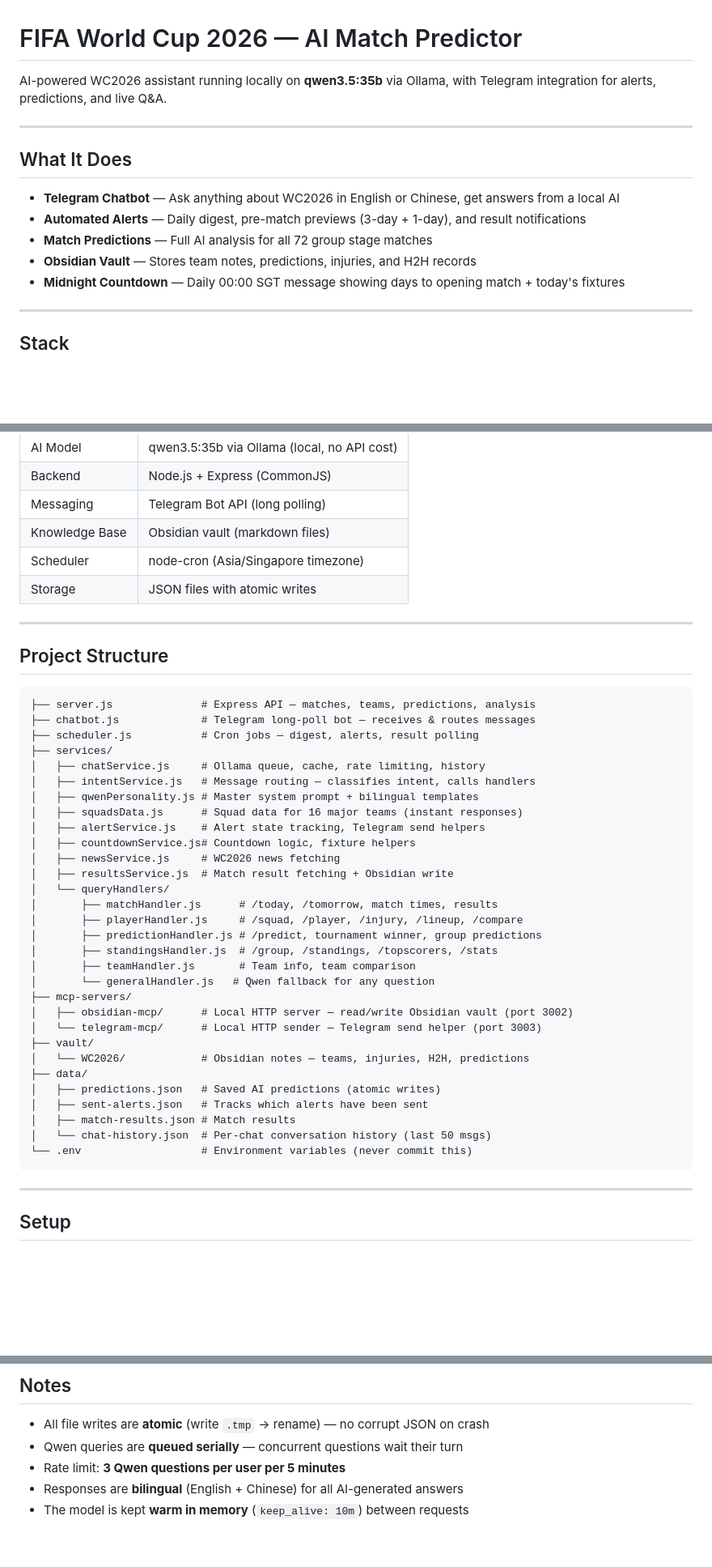
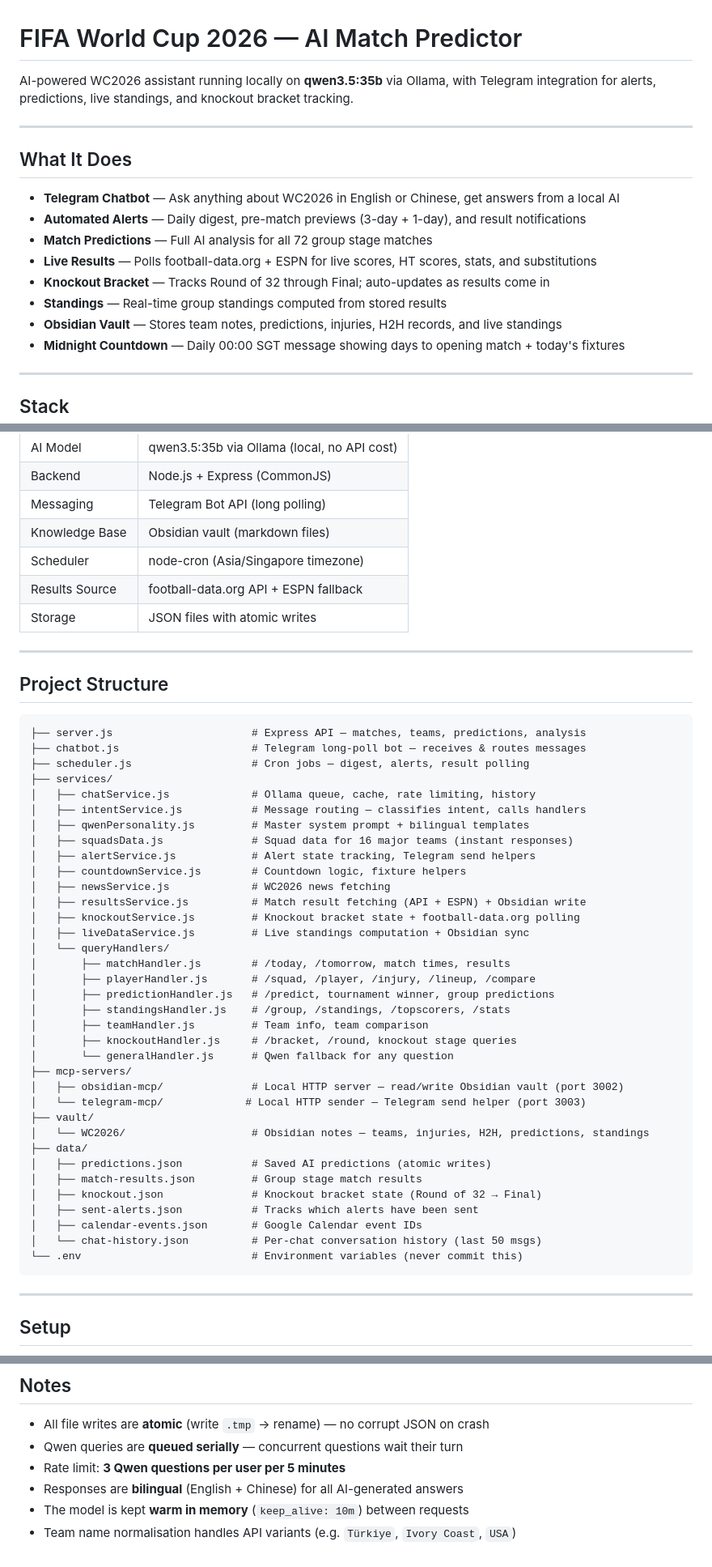
Before and after one commit to gcjk768/FIFAWC2026_Analysis, a Markdown page: README.md, 3 parts joined by grey strips. Shown at 81% size. Drawn GitHub-style; blank space fills up the shorter version.

````diff
--- a/README.md
+++ b/README.md
@@ -1,6 +1,6 @@
 # FIFA World Cup 2026 — AI Match Predictor
 
-AI-powered WC2026 assistant running locally on **qwen3.5:35b** via Ollama, with Telegram integration for alerts, predictions, and live Q&A.
+AI-powered WC2026 assistant running locally on **qwen3.5:35b** via Ollama, with Telegram integration for alerts, predictions, live standings, and knockout bracket tracking.
 
 ---
 
@@ -9,7 +9,10 @@ AI-powered WC2026 assistant running locally on **qwen3.5:35b** via Ollama, with
 - **Telegram Chatbot** — Ask anything about WC2026 in English or Chinese, get answers from a local AI
 - **Automated Alerts** — Daily digest, pre-match previews (3-day + 1-day), and result notifications
 - **Match Predictions** — Full AI analysis for all 72 group stage matches
-- **Obsidian Vault** — Stores team notes, predictions, injuries, and H2H records
+- **Live Results** — Polls football-data.org + ESPN for live scores, HT scores, stats, and substitutions
+- **Knockout Bracket** — Tracks Round of 32 through Final; auto-updates as results come in
+- **Standings** — Real-time group standings computed from stored results
+- **Obsidian Vault** — Stores team notes, predictions, injuries, H2H records, and live standings
 - **Midnight Countdown** — Daily 00:00 SGT message showing days to opening match + today's fixtures
 
 ---
@@ -23,6 +26,7 @@ AI-powered WC2026 assistant running locally on **qwen3.5:35b** via Ollama, with
 | Messaging | Telegram Bot API (long polling) |
 | Knowledge Base | Obsidian vault (markdown files) |
 | Scheduler | node-cron (Asia/Singapore timezone) |
+| Results Source | football-data.org API + ESPN fallback |
 | Storage | JSON files with atomic writes |
 
 ---
@@ -30,36 +34,41 @@ AI-powered WC2026 assistant running locally on **qwen3.5:35b** via Ollama, with
 ## Project Structure
 
 ```
-├── server.js              # Express API — matches, teams, predictions, analysis
-├── chatbot.js             # Telegram long-poll bot — receives & routes messages
-├── scheduler.js           # Cron jobs — digest, alerts, result polling
+├── server.js                      # Express API — matches, teams, predictions, analysis
+├── chatbot.js                     # Telegram long-poll bot — receives & routes messages
+├── scheduler.js                   # Cron jobs — digest, alerts, result polling
 ├── services/
-│   ├── chatService.js     # Ollama queue, cache, rate limiting, history
-│   ├── intentService.js   # Message routing — classifies intent, calls handlers
-│   ├── qwenPersonality.js # Master system prompt + bilingual templates
-│   ├── squadsData.js      # Squad data for 16 major teams (instant responses)
-│   ├── alertService.js    # Alert state tracking, Telegram send helpers
-│   ├── countdownService.js# Countdown logic, fixture helpers
-│   ├── newsService.js     # WC2026 news fetching
-│   ├── resultsService.js  # Match result fetching + Obsidian write
+│   ├── chatService.js             # Ollama queue, cache, rate limiting, history
+│   ├── intentService.js           # Message routing — classifies intent, calls handlers
+│   ├── qwenPersonality.js         # Master system prompt + bilingual templates
+│   ├── squadsData.js              # Squad data for 16 major teams (instant responses)
+│   ├── alertService.js            # Alert state tracking, Telegram send helpers
+│   ├── countdownService.js        # Countdown logic, fixture helpers
+│   ├── newsService.js             # WC2026 news fetching
+│   ├── resultsService.js          # Match result fetching (API + ESPN) + Obsidian write
+│   ├── knockoutService.js         # Knockout bracket state + football-data.org polling
+│   ├── liveDataService.js         # Live standings computation + Obsidian sync
 │   └── queryHandlers/
-│       ├── matchHandler.js      # /today, /tomorrow, match times, results
-│       ├── playerHandler.js     # /squad, /player, /injury, /lineup, /compare
-│       ├── predictionHandler.js # /predict, tournament winner, group predictions
-│       ├── standingsHandler.js  # /group, /standings, /topscorers, /stats
-│       ├── teamHandler.js       # Team info, team comparison
-│       └── generalHandler.js   # Qwen fallback for any question
+│       ├── matchHandler.js        # /today, /tomorrow, match times, results
+│       ├── playerHandler.js       # /squad, /player, /injury, /lineup, /compare
+│       ├── predictionHandler.js   # /predict, tournament winner, group predictions
+│       ├── standingsHandler.js    # /group, /standings, /topscorers, /stats
+│       ├── teamHandler.js         # Team info, team comparison
+│       ├── knockoutHandler.js     # /bracket, /round, knockout stage queries
+│       └── generalHandler.js      # Qwen fallback for any question
 ├── mcp-servers/
-│   ├── obsidian-mcp/      # Local HTTP server — read/write Obsidian vault (port 3002)
-│   └── telegram-mcp/      # Local HTTP sender — Telegram send helper (port 3003)
+│   ├── obsidian-mcp/              # Local HTTP server — read/write Obsidian vault (port 3002)
+│   └── telegram-mcp/             # Local HTTP sender — Telegram send helper (port 3003)
 ├── vault/
-│   └── WC2026/            # Obsidian notes — teams, injuries, H2H, predictions
+│   └── WC2026/                    # Obsidian notes — teams, injuries, H2H, predictions, standings
 ├── data/
-│   ├── predictions.json   # Saved AI predictions (atomic writes)
-│   ├── sent-alerts.json   # Tracks which alerts have been sent
-│   ├── match-results.json # Match results
-│   └── chat-history.json  # Per-chat conversation history (last 50 msgs)
-└── .env                   # Environment variables (never commit this)
+│   ├── predictions.json           # Saved AI predictions (atomic writes)
+│   ├── match-results.json         # Group stage match results
+│   ├── knockout.json              # Knockout bracket state (Round of 32 → Final)
+│   ├── sent-alerts.json           # Tracks which alerts have been sent
+│   ├── calendar-events.json       # Google Calendar event IDs
+│   └── chat-history.json          # Per-chat conversation history (last 50 msgs)
+└── .env                           # Environment variables (never commit this)
 ```
 
 ---
@@ -207,3 +259,4 @@ To use your own Obsidian vault instead of the built-in one, set `OBSIDIAN_VAULT_
 - Rate limit: **3 Qwen questions per user per 5 minutes**
 - Responses are **bilingual** (English + Chinese) for all AI-generated answers
 - The model is kept **warm in memory** (`keep_alive: 10m`) between requests
+- Team name normalisation handles API variants (e.g. `Türkiye`, `Ivory Coast`, `USA`)
````
Also changed, not shown: other parts of README.md (+45 -2 lines).
